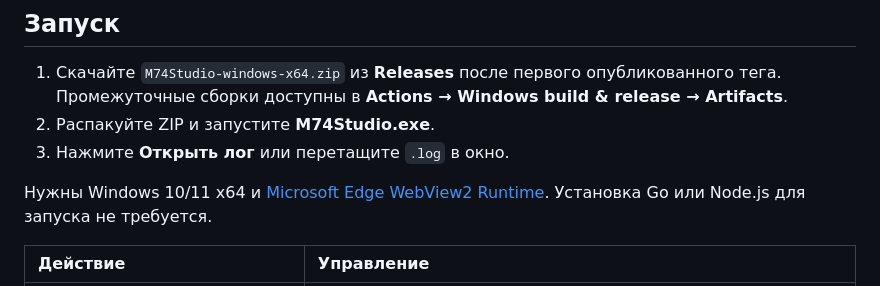
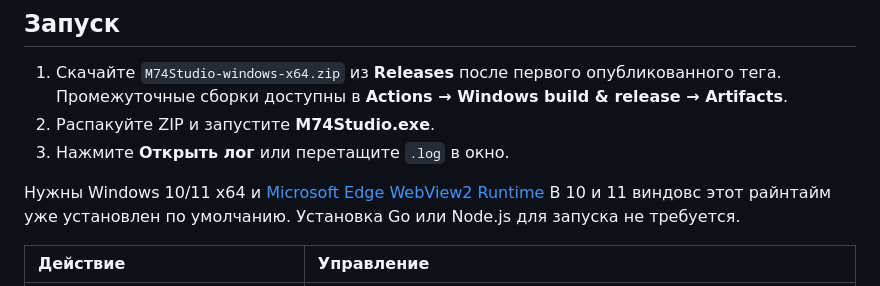
Before and after one commit to ashtray01/m74studio, a Markdown page: README.md, the part around the change. Rendered like a GitHub page.

Commit message:
Clarify WebView2 Runtime installation for Windows
Updated system requirements for Windows 10/11 regarding WebView2 Runtime installation.

```diff
--- a/README.md
+++ b/README.md
@@ -53,7 +53,7 @@ M74 Studio читает записи OpenDiag Mobile для **Ителма М74C
 2. Распакуйте ZIP и запустите **M74Studio.exe**.
 3. Нажмите **Открыть лог** или перетащите `.log` в окно.
 
-Нужны Windows 10/11 x64 и [Microsoft Edge WebView2 Runtime](https://developer.microsoft.com/microsoft-edge/webview2/). Установка Go или Node.js для запуска не требуется.
+Нужны Windows 10/11 x64 и [Microsoft Edge WebView2 Runtime](https://developer.microsoft.com/microsoft-edge/webview2/) В 10 и 11 виндовс этот райнтайм уже установлен по умолчанию. Установка Go или Node.js для запуска не требуется.
 
 | Действие | Управление |
 | :--- | :--- |
```
